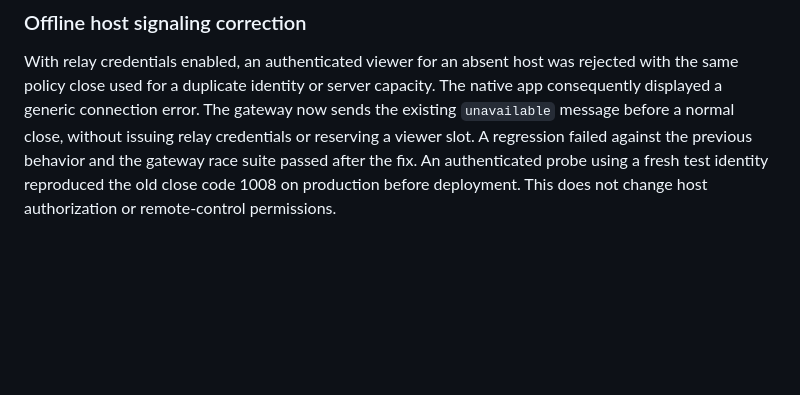
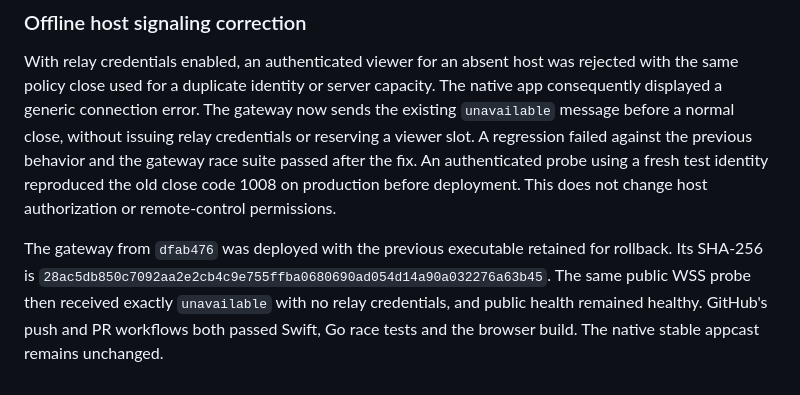
Before and after one commit to mikwiseman/wai-remote, a Markdown page: docs/PERFORMANCE.md, the part around the change. GitHub-like rendering; blank space fills up the shorter version.

Commit message:
Record verified production offline-host response

```diff
--- a/docs/PERFORMANCE.md
+++ b/docs/PERFORMANCE.md
@@ -464,3 +464,5 @@ An earlier delayed file-paste attempt coincided with another clipboard change, s
 ### Offline host signaling correction
 
 With relay credentials enabled, an authenticated viewer for an absent host was rejected with the same policy close used for a duplicate identity or server capacity. The native app consequently displayed a generic connection error. The gateway now sends the existing `unavailable` message before a normal close, without issuing relay credentials or reserving a viewer slot. A regression failed against the previous behavior and the gateway race suite passed after the fix. An authenticated probe using a fresh test identity reproduced the old close code 1008 on production before deployment. This does not change host authorization or remote-control permissions.
+
+The gateway from `dfab476` was deployed with the previous executable retained for rollback. Its SHA-256 is `28ac5db850c7092aa2e2cb4c9e755ffba0680690ad054d14a90a032276a63b45`. The same public WSS probe then received exactly `unavailable` with no relay credentials, and public health remained healthy. GitHub's push and PR workflows both passed Swift, Go race tests and the browser build. The native stable appcast remains unchanged.
```
